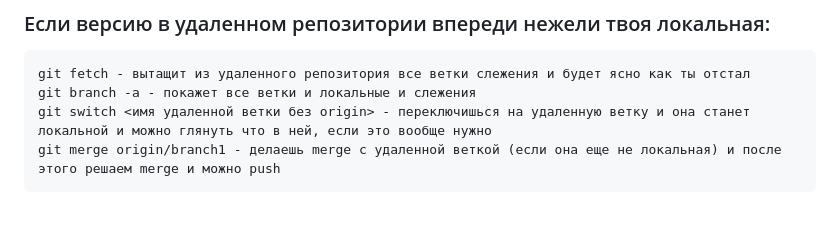
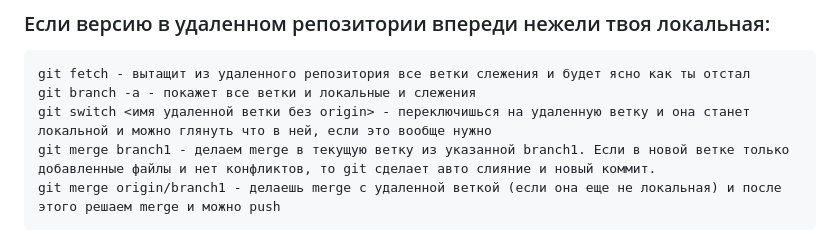
Before and after one commit to fant205/CodeExamples, a Markdown page: AllNotes.md, the part around the change. Rendered like a GitHub page; blank space fills up the shorter version.

```diff
--- a/AllNotes.md
+++ b/AllNotes.md
@@ -203,6 +203,7 @@
     git fetch - вытащит из удаленного репозитория все ветки слежения и будет ясно как ты отстал
     git branch -a - покажет все ветки и локальные и слежения
     git switch <имя удаленной ветки без origin> - переключишься на удаленную ветку и она станет локальной и можно глянуть что в ней, если это вообще нужно
+    git merge branch1 - делаем merge в текущую ветку из указанной branch1. Если в новой ветке только добавленные файлы и нет конфликтов, то git сделает авто слияние и новый коммит.
     git merge origin/branch1 - делаешь merge с удаленной веткой (если она еще не локальная) и после этого решаем merge и можно push
 
 
```
